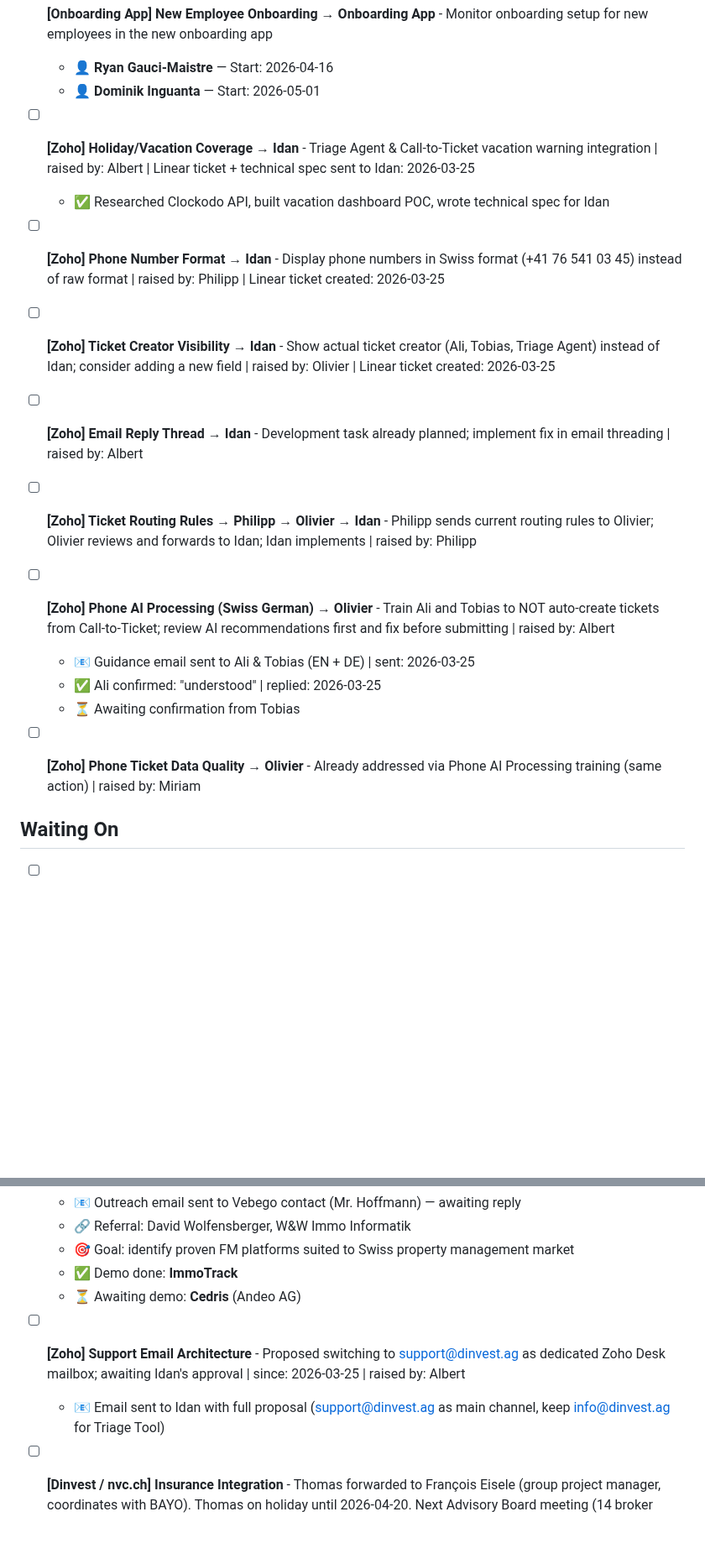
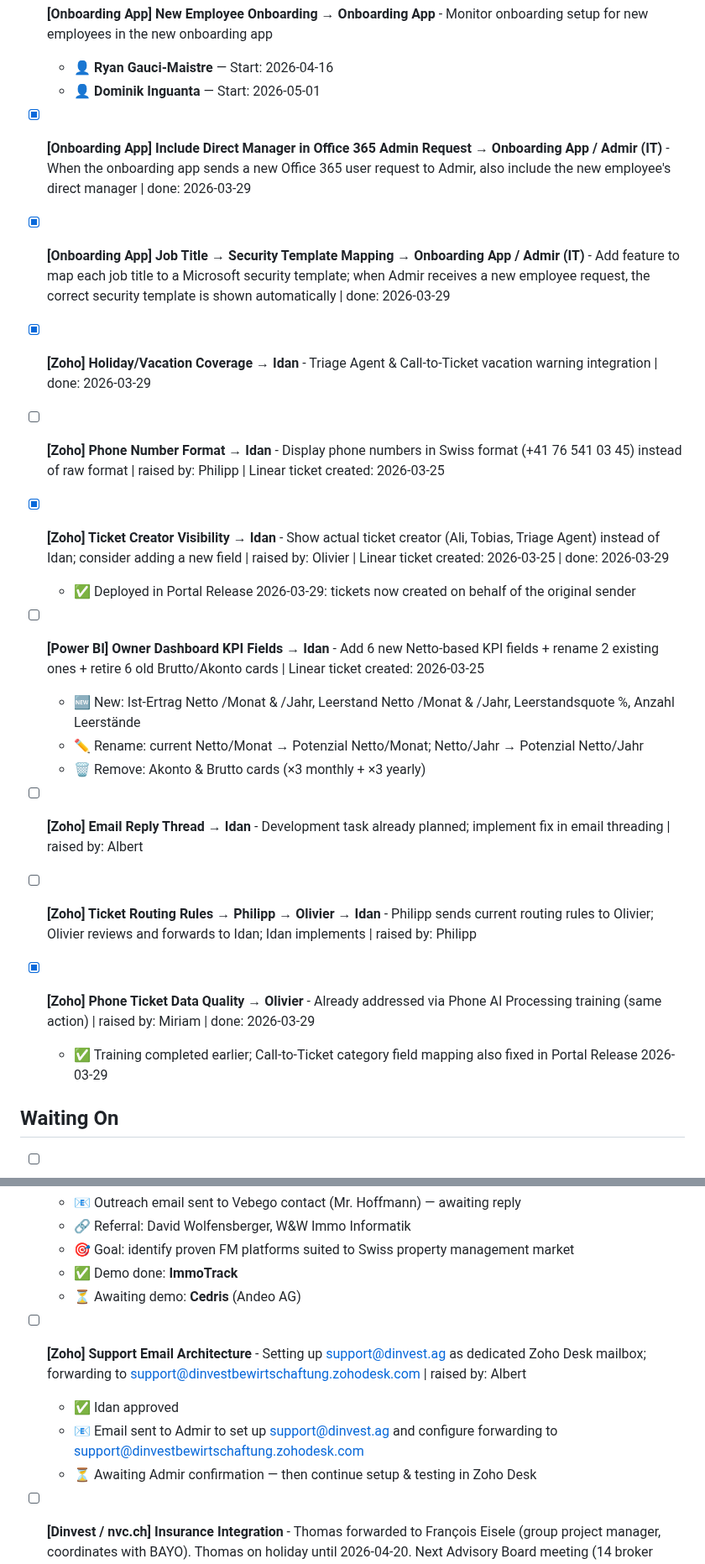
Before and after one commit to boazbinnun/tasks, a Markdown page: TASKS.md, 2 parts joined by grey strips. Shown at 84% size. Rendered like a GitHub page; blank space fills up the shorter version.

Commit message:
Update tasks from Idan portal release email (2026-03-29)

```diff
--- a/TASKS.md
+++ b/TASKS.md
@@ -20,17 +26,22 @@
   - 👤 **Ryan Gauci-Maistre** — Start: 2026-04-16
   - 👤 **Dominik Inguanta** — Start: 2026-05-01
 
-- [ ] **[Zoho] Holiday/Vacation Coverage** → **Idan** - Triage Agent & Call-to-Ticket vacation warning integration | raised by: Albert | Linear ticket + technical spec sent to Idan: 2026-03-25
-  - ✅ Researched Clockodo API, built vacation dashboard POC, wrote technical spec for Idan
+- [x] **[Onboarding App] Include Direct Manager in Office 365 Admin Request** → **Onboarding App / Admir (IT)** - When the onboarding app sends a new Office 365 user request to Admir, also include the new employee's direct manager | done: 2026-03-29
+
+- [x] **[Onboarding App] Job Title → Security Template Mapping** → **Onboarding App / Admir (IT)** - Add feature to map each job title to a Microsoft security template; when Admir receives a new employee request, the correct security template is shown automatically | done: 2026-03-29
+
+- [x] **[Zoho] Holiday/Vacation Coverage** → **Idan** - Triage Agent & Call-to-Ticket vacation warning integration | done: 2026-03-29
 - [ ] **[Zoho] Phone Number Format** → **Idan** - Display phone numbers in Swiss format (+41 76 541 03 45) instead of raw format | raised by: Philipp | Linear ticket created: 2026-03-25
-- [ ] **[Zoho] Ticket Creator Visibility** → **Idan** - Show actual ticket creator (Ali, Tobias, Triage Agent) instead of Idan; consider adding a new field | raised by: Olivier | Linear ticket created: 2026-03-25
+- [x] **[Zoho] Ticket Creator Visibility** → **Idan** - Show actual ticket creator (Ali, Tobias, Triage Agent) instead of Idan; consider adding a new field | raised by: Olivier | Linear ticket created: 2026-03-25 | done: 2026-03-29
+  - ✅ Deployed in Portal Release 2026-03-29: tickets now created on behalf of the original sender
+- [ ] **[Power BI] Owner Dashboard KPI Fields** → **Idan** - Add 6 new Netto-based KPI fields + rename 2 existing ones + retire 6 old Brutto/Akonto cards | Linear ticket created: 2026-03-25
+  - 🆕 New: Ist-Ertrag Netto /Monat & /Jahr, Leerstand Netto /Monat & /Jahr, Leerstandsquote %, Anzahl Leerstände
+  - ✏️ Rename: current Netto/Monat → Potenzial Netto/Monat; Netto/Jahr → Potenzial Netto/Jahr
+  - 🗑️ Remove: Akonto & Brutto cards (×3 monthly + ×3 yearly)
 - [ ] **[Zoho] Email Reply Thread** → **Idan** - Development task already planned; implement fix in email threading | raised by: Albert
 - [ ] **[Zoho] Ticket Routing Rules** → **Philipp → Olivier → Idan** - Philipp sends current routing rules to Olivier; Olivier reviews and forwards to Idan; Idan implements | raised by: Philipp
-- [ ] **[Zoho] Phone AI Processing (Swiss German)** → **Olivier** - Train Ali and Tobias to NOT auto-create tickets from Call-to-Ticket; review AI recommendations first and fix before submitting | raised by: Albert
-  - 📧 Guidance email sent to Ali & Tobias (EN + DE) | sent: 2026-03-25
-  - ✅ Ali confirmed: "understood" | replied: 2026-03-25
-  - ⏳ Awaiting confirmation from Tobias
-- [ ] **[Zoho] Phone Ticket Data Quality** → **Olivier** - Already addressed via Phone AI Processing training (same action) | raised by: Miriam
+- [x] **[Zoho] Phone Ticket Data Quality** → **Olivier** - Already addressed via Phone AI Processing training (same action) | raised by: Miriam | done: 2026-03-29
+  - ✅ Training completed earlier; Call-to-Ticket category field mapping also fixed in Portal Release 2026-03-29
 
 ## Waiting On
 
@@ -41,8 +52,10 @@
   - ✅ Demo done: **ImmoTrack**
   - ⏳ Awaiting demo: **Cedris** (Andeo AG)
 
-- [ ] **[Zoho] Support Email Architecture** - Proposed switching to support@dinvest.ag as dedicated Zoho Desk mailbox; awaiting Idan's approval | since: 2026-03-25 | raised by: Albert
-  - 📧 Email sent to Idan with full proposal (support@dinvest.ag as main channel, keep info@dinvest.ag for Triage Tool)
+- [ ] **[Zoho] Support Email Architecture** - Setting up support@dinvest.ag as dedicated Zoho Desk mailbox; forwarding to support@dinvestbewirtschaftung.zohodesk.com | raised by: Albert
+  - ✅ Idan approved
+  - 📧 Email sent to Admir to set up support@dinvest.ag and configure forwarding to support@dinvestbewirtschaftung.zohodesk.com
+  - ⏳ Awaiting Admir confirmation — then continue setup & testing in Zoho Desk
 
 - [ ] **[Dinvest / nvc.ch] Insurance Integration** - Thomas forwarded to François Eisele (group project manager, coordinates with BAYO). Thomas on holiday until 2026-04-20. Next Advisory Board meeting (14 broker CEOs) end of April. Follow up with François or wait for consolidated response. | since: 2026-03-24 | Project: Dinvest - nvc.ch insurance integration
   - 📧 thomas.keller@nvc.ch | **New contact: François Eisele** (project manager, coordinating with BAYO)
```
Also changed, not shown: other parts of TASKS.md (+8 -0 lines).
